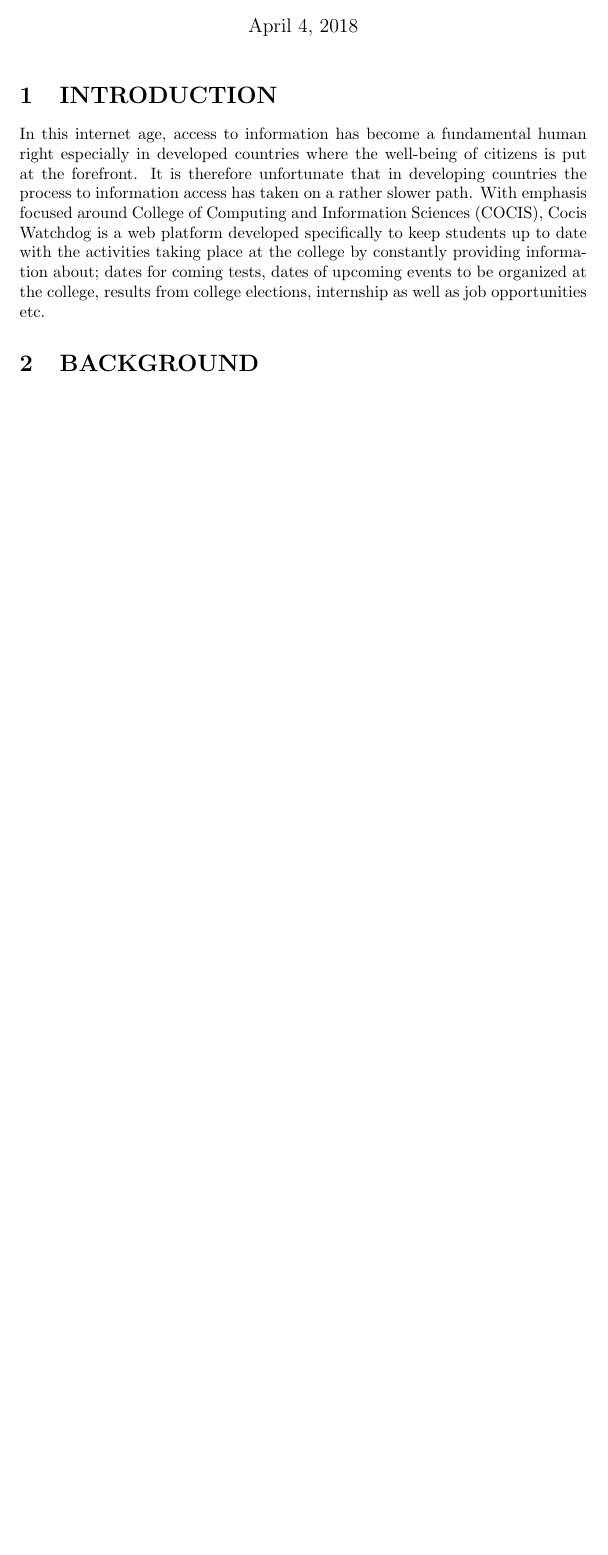
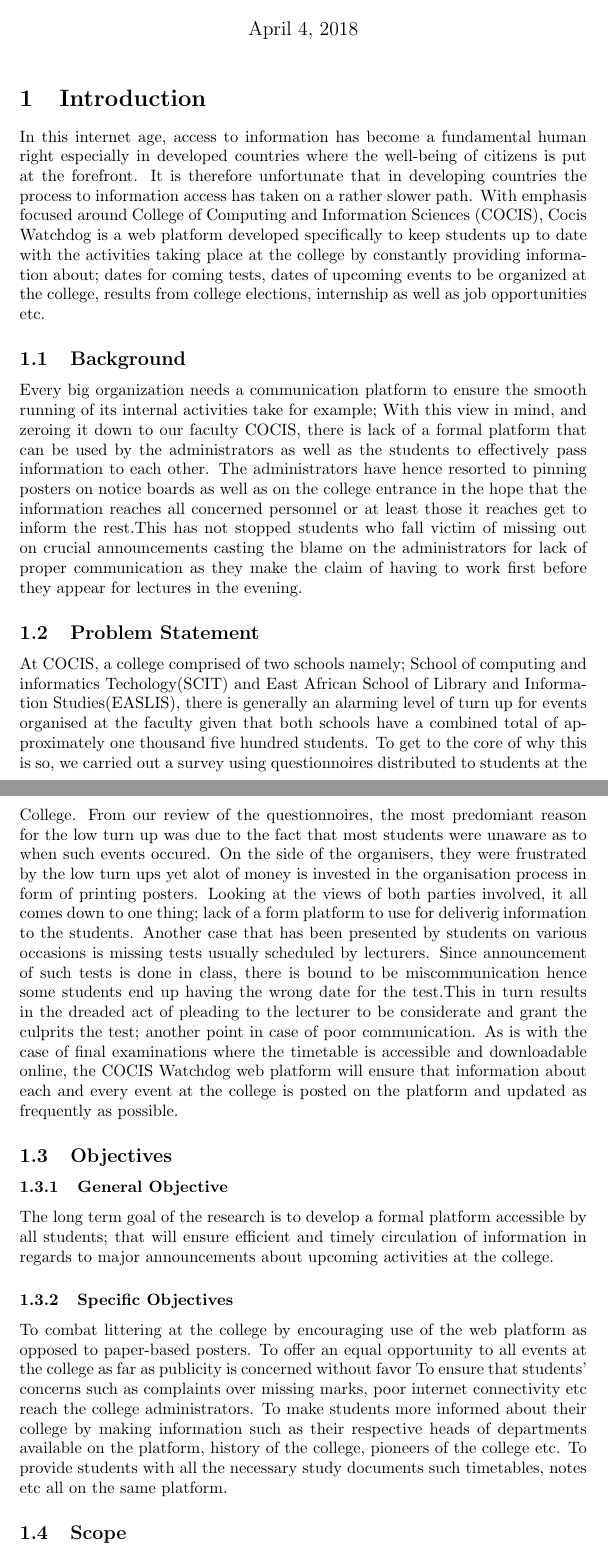
Before and after one commit to KomakechR/Cocis-watchdog-web-app, a LaTeX document (Cocis Watchdog.tex): part of the page before the commit and two parts of pages 1 and 2 of 3 after it, the two joined at a grey line, cut so that both start at the same text, the shorter picture padded with empty space. Compiled offline with pdfLaTeX.

Commit message:
Add files via upload
I added more content to the proposal namely;problem statement,objectives, scope and significance of the research.

```diff
--- a/Cocis Watchdog.tex
+++ b/Cocis Watchdog.tex
@@ -6,10 +6,29 @@
 
 \maketitle
 
-\section{INTRODUCTION}
+\section{Introduction}
 
 In this internet age, access to information has become a fundamental human right especially in developed countries where the well-being of citizens is put at the forefront. It is therefore unfortunate that in developing countries the process to information access has taken on a rather slower path. With emphasis focused around College of Computing and Information Sciences (COCIS), Cocis Watchdog is a web platform developed specifically to keep students up to date with the activities taking place at the college by constantly providing information about; dates for coming tests, dates of upcoming events to be organized at the college, results from college elections, internship as well as job opportunities etc.
 
-\section{BACKGROUND}
+\subsection{Background}
+Every big organization needs a communication platform to ensure the smooth running of its internal activities take for example;
+With this view in mind, and zeroing it down to our faculty COCIS, there is lack of a formal platform that can be used by the administrators as well as the students to effectively pass information to each other. The administrators have hence resorted to pinning posters on notice boards as well as on the college entrance in the hope that the information reaches all concerned personnel or at least those it reaches get to inform the rest.This has not stopped students who fall victim of missing out on crucial announcements casting the blame on the administrators for lack of proper communication as they make the claim of having to work first before they appear for lectures in the evening.
+
+\subsection{Problem Statement}
+At COCIS, a college comprised of two schools namely; School of computing and informatics Techology(SCIT) and East African School of Library and Information Studies(EASLIS), there is generally an alarming level of turn up for events organised at the faculty given that both schools have a combined total of approximately one thousand five hundred students. To get to the core of why this is so, we carried out a survey using questionnoires distributed to students at the College. From our review of the questionnoires, the most predomiant reason for the low turn up was due to the fact that most students were unaware as to when such events occured. On the side of the organisers, they were frustrated by the low turn ups yet alot of money is invested in the organisation process in form of printing posters. Looking at the views of both parties involved, it all comes down to one thing; lack of a form platform to use for deliverig information to the students.
+Another case that has been presented by students on various occasions is missing tests usually scheduled by lecturers. Since announcement of such tests is done in class, there is bound to be miscommunication hence some students end up having the wrong date for the test.This in turn results in the dreaded act of pleading to the lecturer to be considerate and grant the culprits the test; another point in case of poor communication.
+As is with the case of final examinations where the timetable is accessible and downloadable online, the COCIS Watchdog web platform will ensure that information about each and every event at the college is posted on the platform and updated as frequently as possible.
 
 
+\subsection{Objectives}
+
+\subsubsection{General Objective}
+The long term goal of the research is to develop a formal platform accessible by all students; that will ensure efficient and timely circulation of information in regards to major announcements about upcoming activities at the college.
+\subsubsection{Specific Objectives}
+To combat littering at the college by encouraging use of the web platform as opposed to paper-based posters.
+To offer an equal opportunity to all events at the college as far as publicity is concerned without favor
+To ensure that students’ concerns such as complaints over missing marks, poor internet connectivity etc reach the college administrators.
+To make students more informed about their college by making information such as their respective heads of departments available on the platform, history of the college, pioneers of the college etc.
+To provide students with all the necessary study documents such timetables, notes etc all on the same platform.
+
+\subsection{Scope}
```
Also changed, not shown: Cocis Watchdog.pdf (added), Cocis Watchdog.tex (15 more changed lines), 1 other file.
